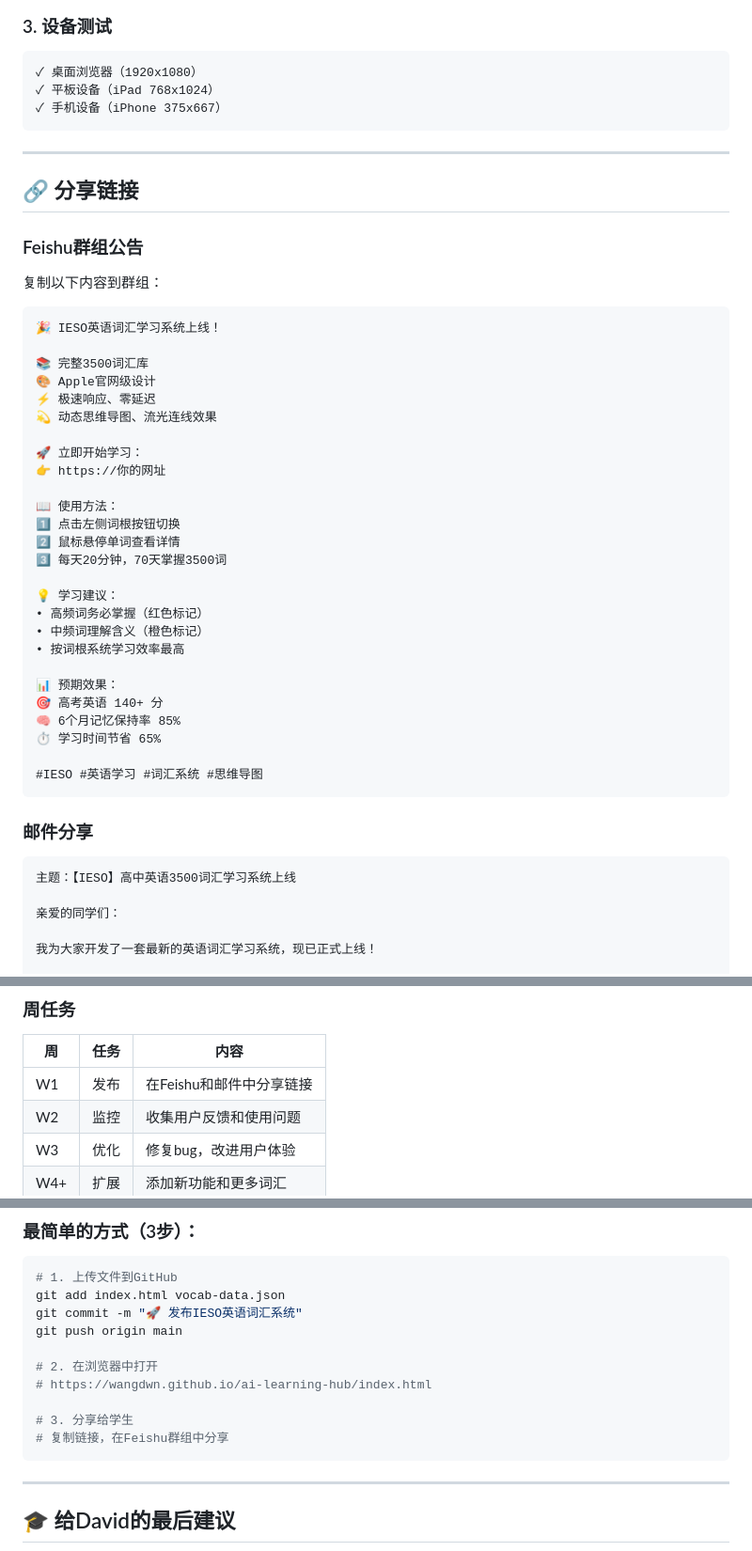
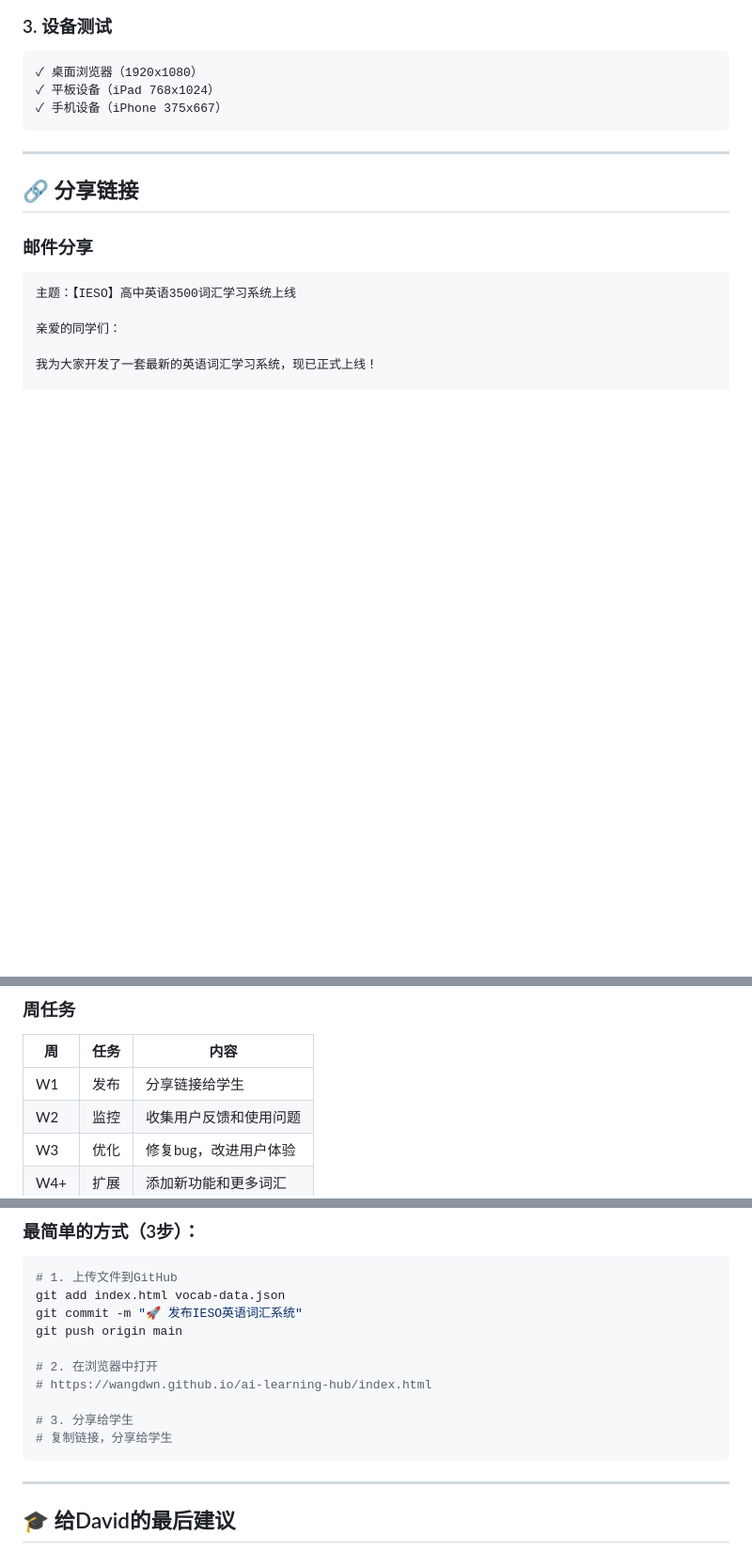
Before and after one commit to wangdwn/ieso-vocab, a Markdown page: QUICK-START.md, 3 parts joined by grey strips. Shown at 94% size. Drawn GitHub-style; blank space fills up the shorter version.

Commit message:
Remove Feishu references

````diff
--- a/QUICK-START.md
+++ b/QUICK-START.md
@@ -108,39 +108,6 @@ python -m http.server 8000
 
 ## 🔗 分享链接
 
-### Feishu群组公告
-
-复制以下内容到群组：
-
-```
-🎉 IESO英语词汇学习系统上线！
-
-📚 完整3500词汇库
-🎨 Apple官网级设计
-⚡ 极速响应、零延迟
-💫 动态思维导图、流光连线效果
-
-🚀 立即开始学习：
-👉 https://你的网址
-
-📖 使用方法：
-1️⃣ 点击左侧词根按钮切换
-2️⃣ 鼠标悬停单词查看详情
-3️⃣ 每天20分钟，70天掌握3500词
-
-💡 学习建议：
-• 高频词务必掌握（红色标记）
-• 中频词理解含义（橙色标记）
-• 按词根系统学习效率最高
-
-📊 预期效果：
-🎯 高考英语 140+ 分
-🧠 6个月记忆保持率 85%
-⏱️ 学习时间节省 65%
-
-#IESO #英语学习 #词汇系统 #思维导图
-```
-
 ### 邮件分享
 
 ```
@@ -216,7 +183,7 @@ AI Learning Hub Team
 
 | 周 | 任务 | 内容 |
 |----|------|------|
-| W1 | 发布 | 在Feishu和邮件中分享链接 |
+| W1 | 发布 | 分享链接给学生 |
 | W2 | 监控 | 收集用户反馈和使用问题 |
 | W3 | 优化 | 修复bug，改进用户体验 |
 | W4+ | 扩展 | 添加新功能和更多词汇 |
@@ -375,7 +342,7 @@ git push origin main
 # https://wangdwn.github.io/ai-learning-hub/index.html
 
 # 3. 分享给学生
-# 复制链接，在Feishu群组中分享
+# 复制链接，分享给学生
 ```
 
 ---
````
Also changed, not shown: DEPLOYMENT-GUIDE.md (+0 -22 lines).
